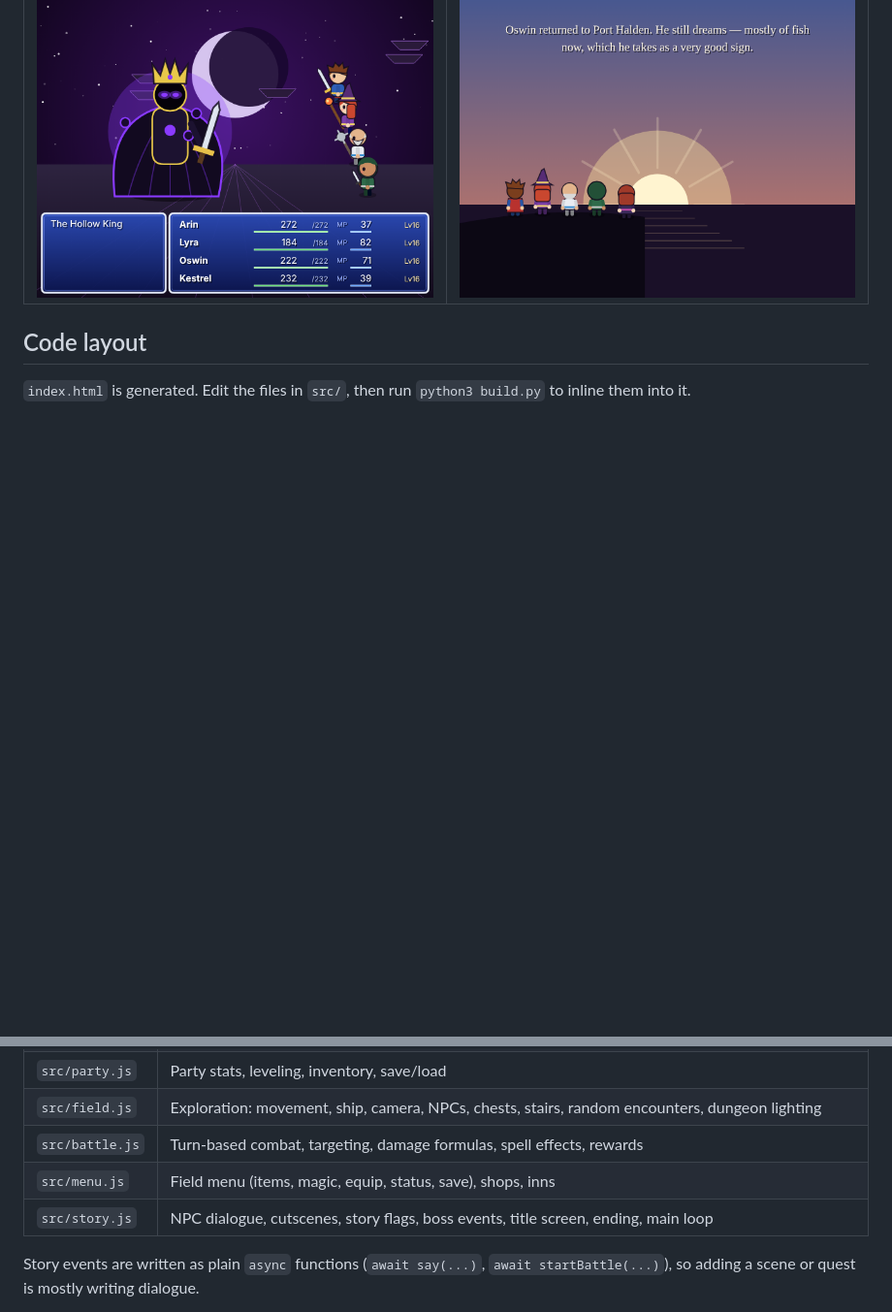
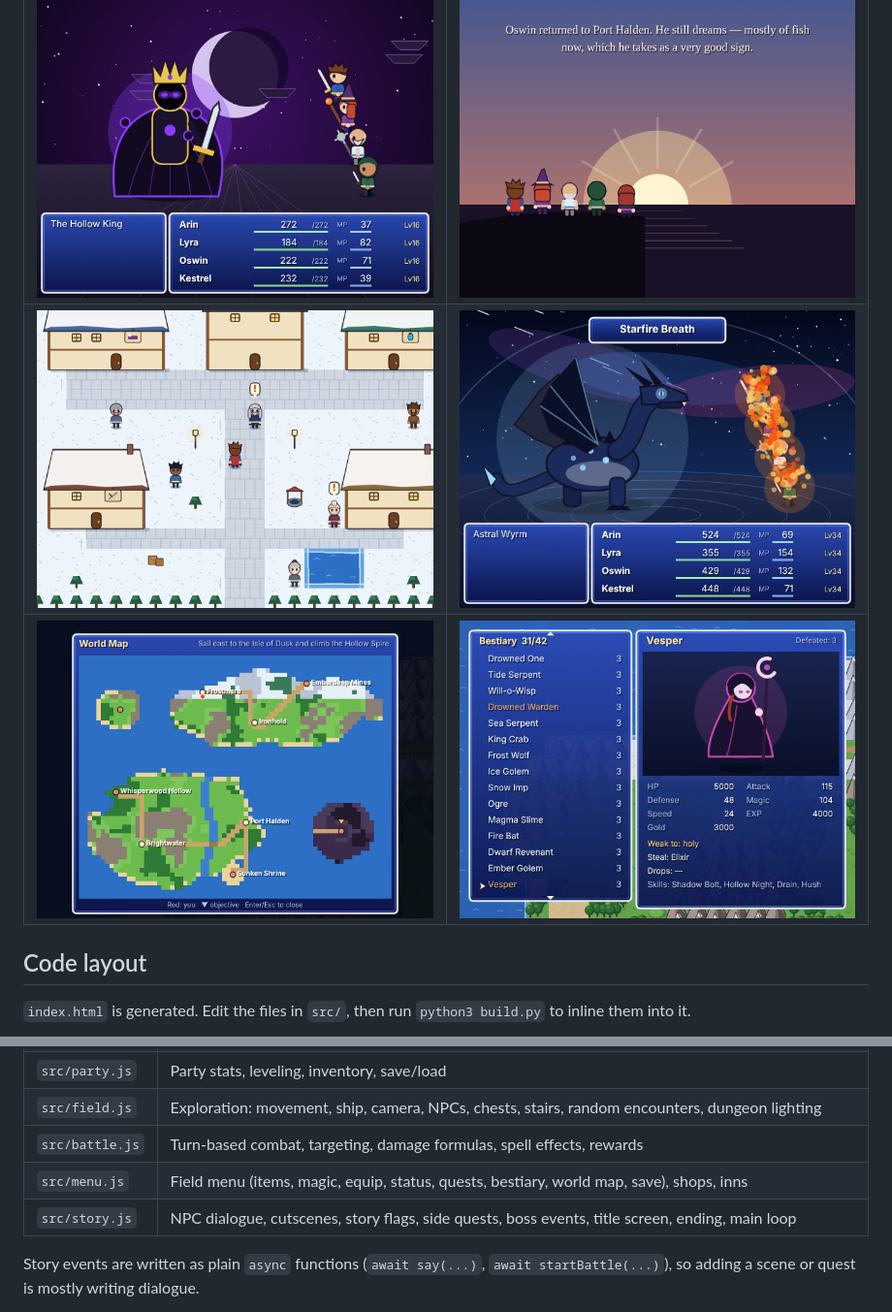
Before and after one commit to CptNope/Laternfall, a Markdown page: README.md, 2 parts joined by grey strips. Shown at 97% size. Rendered like a GitHub page; pictures changed too: docs/screenshots/astral-wyrm.png (added), docs/screenshots/bestiary.png (added), docs/screenshots/frostmere.png (added); blank space fills up the shorter version.

```diff
--- a/README.md
+++ b/README.md
@@ -49,6 +64,8 @@ You play Arin, the young lamplighter of Brightwater. When the Ember Lantern goes
 | ![Town](docs/screenshots/town.png) | ![Overworld](docs/screenshots/overworld.png) |
 | ![Dungeon](docs/screenshots/dungeon.png) | ![Battle](docs/screenshots/battle.png) |
 | ![Final boss](docs/screenshots/final-boss.png) | ![Ending](docs/screenshots/ending.png) |
+| ![Frostmere](docs/screenshots/frostmere.png) | ![Astral Wyrm](docs/screenshots/astral-wyrm.png) |
+| ![World map](docs/screenshots/world-map.png) | ![Bestiary](docs/screenshots/bestiary.png) |
 
 ## Code layout
 
@@ -63,8 +80,8 @@ You play Arin, the young lamplighter of Brightwater. When the Ember Lantern goes
 | `src/party.js` | Party stats, leveling, inventory, save/load |
 | `src/field.js` | Exploration: movement, ship, camera, NPCs, chests, stairs, random encounters, dungeon lighting |
 | `src/battle.js` | Turn-based combat, targeting, damage formulas, spell effects, rewards |
-| `src/menu.js` | Field menu (items, magic, equip, status, save), shops, inns |
-| `src/story.js` | NPC dialogue, cutscenes, story flags, boss events, title screen, ending, main loop |
+| `src/menu.js` | Field menu (items, magic, equip, status, quests, bestiary, world map, save), shops, inns |
+| `src/story.js` | NPC dialogue, cutscenes, story flags, side quests, boss events, title screen, ending, main loop |
 
 Story events are written as plain `async` functions (`await say(...)`, `await startBattle(...)`), so adding a scene or quest is mostly writing dialogue.
 
```
Also changed, not shown: other parts of README.md (+21 -6 lines), 10 other files.
